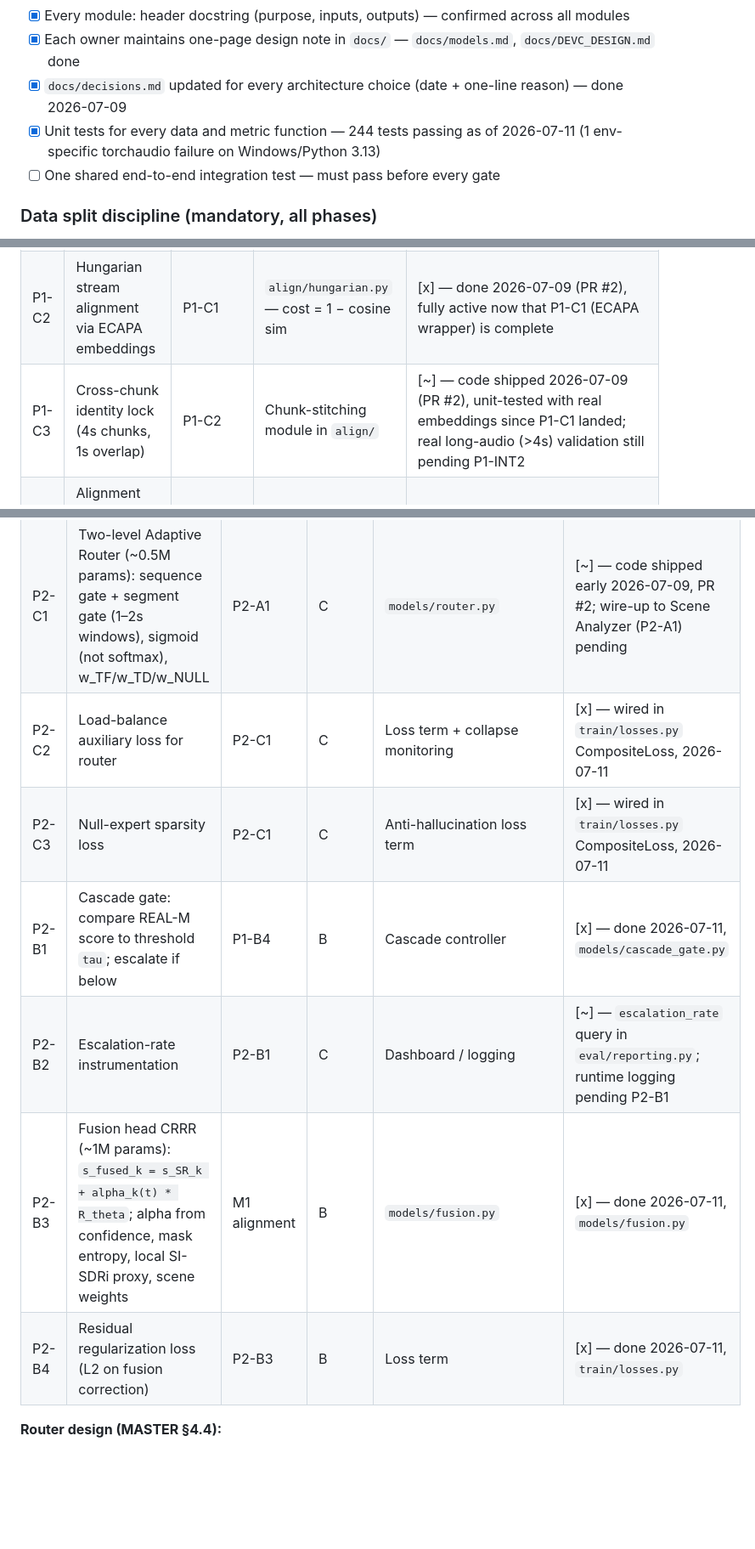
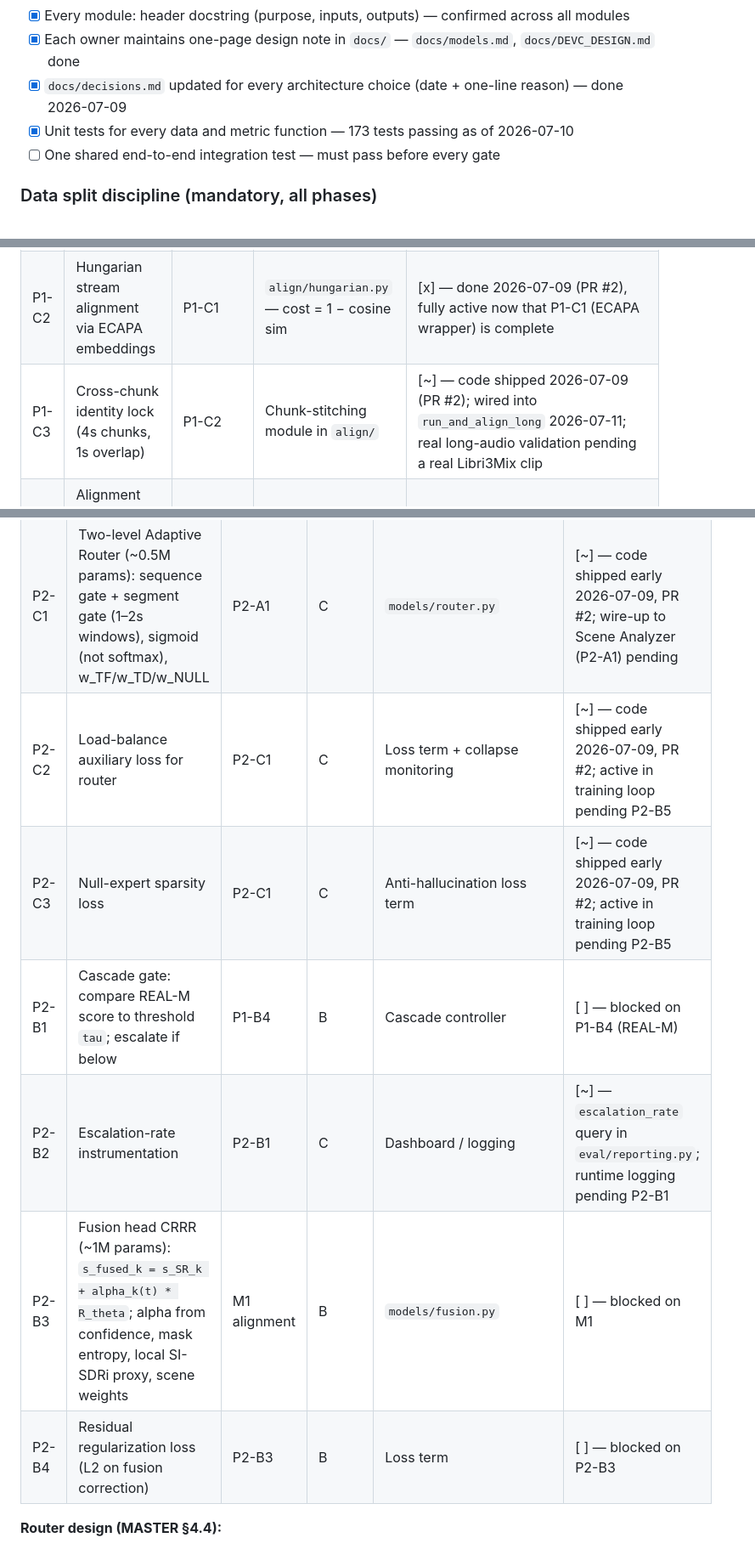
Before and after one commit to TECHSCHOLAR777/SINGLE-CHANNEL-SPEECH-SEPARATION-PROJECT, a Markdown page: README.md, 3 parts joined by grey strips. Shown at 85% size. Drawn GitHub-style; blank space fills up the shorter version.

```diff
--- a/README.md
+++ b/README.md
@@ -100,7 +100,7 @@ P0 Eval (C) ──┘
 - [x] Every module: header docstring (purpose, inputs, outputs) — confirmed across all modules
 - [x] Each owner maintains one-page design note in `docs/` — `docs/models.md`, `docs/DEVC_DESIGN.md` done
 - [x] `docs/decisions.md` updated for every architecture choice (date + one-line reason) — done 2026-07-09
-- [x] Unit tests for every data and metric function — 244 tests passing as of 2026-07-11 (1 env-specific torchaudio failure on Windows/Python 3.13)
+- [x] Unit tests for every data and metric function — 173 tests passing as of 2026-07-10
 - [ ] One shared end-to-end integration test — must pass before every gate
 
 ### Data split discipline (mandatory, all phases)
@@ -231,7 +231,7 @@ P0 Eval (C) ──┘
 |----|------|------------|-------------|--------|
 | P1-C1 | ECAPA-TDNN embedding wrapper | none | SpeechBrain `spkrec-ecapa-voxceleb` | [x] — done 2026-07-10, `align/embeddings.py`, PR #5 |
 | P1-C2 | Hungarian stream alignment via ECAPA embeddings | P1-C1 | `align/hungarian.py` — cost = 1 − cosine sim | [x] — done 2026-07-09 (PR #2), fully active now that P1-C1 (ECAPA wrapper) is complete |
-| P1-C3 | Cross-chunk identity lock (4s chunks, 1s overlap) | P1-C2 | Chunk-stitching module in `align/` | [~] — code shipped 2026-07-09 (PR #2), unit-tested with real embeddings since P1-C1 landed; real long-audio (>4s) validation still pending P1-INT2 |
+| P1-C3 | Cross-chunk identity lock (4s chunks, 1s overlap) | P1-C2 | Chunk-stitching module in `align/` | [~] — code shipped 2026-07-09 (PR #2); wired into `run_and_align_long` 2026-07-11; real long-audio validation pending a real Libri3Mix clip |
 | P1-C4 | Alignment unit tests including same-gender stress case | P1-C2 | Tests in `tests/` | [x] — done 2026-07-10, `tests/test_align_same_gender.py`, PR #5 |
 
 ---
@@ -303,12 +303,12 @@ P0 Eval (C) ──┘
 |----|------|------------|-------|-------------|--------|
 | P2-A1 | Scene Analyzer (~1.5M params): log-mel + handcrafted features → reverb proxy, noise floor, overlap density, spectral flatness, modulation rate, K_coarse | M1 | A | `models/scene_analyzer.py` | [ ] |
 | P2-C1 | Two-level Adaptive Router (~0.5M params): sequence gate + segment gate (1–2s windows), sigmoid (not softmax), w_TF/w_TD/w_NULL | P2-A1 | C | `models/router.py` | [~] — code shipped early 2026-07-09, PR #2; wire-up to Scene Analyzer (P2-A1) pending |
-| P2-C2 | Load-balance auxiliary loss for router | P2-C1 | C | Loss term + collapse monitoring | [x] — wired in `train/losses.py` CompositeLoss, 2026-07-11 |
-| P2-C3 | Null-expert sparsity loss | P2-C1 | C | Anti-hallucination loss term | [x] — wired in `train/losses.py` CompositeLoss, 2026-07-11 |
-| P2-B1 | Cascade gate: compare REAL-M score to threshold `tau`; escalate if below | P1-B4 | B | Cascade controller | [x] — done 2026-07-11, `models/cascade_gate.py` |
+| P2-C2 | Load-balance auxiliary loss for router | P2-C1 | C | Loss term + collapse monitoring | [~] — code shipped early 2026-07-09, PR #2; active in training loop pending P2-B5 |
+| P2-C3 | Null-expert sparsity loss | P2-C1 | C | Anti-hallucination loss term | [~] — code shipped early 2026-07-09, PR #2; active in training loop pending P2-B5 |
+| P2-B1 | Cascade gate: compare REAL-M score to threshold `tau`; escalate if below | P1-B4 | B | Cascade controller | [ ] — blocked on P1-B4 (REAL-M) |
 | P2-B2 | Escalation-rate instrumentation | P2-B1 | C | Dashboard / logging | [~] — `escalation_rate` query in `eval/reporting.py`; runtime logging pending P2-B1 |
-| P2-B3 | Fusion head CRRR (~1M params): `s_fused_k = s_SR_k + alpha_k(t) * R_theta`; alpha from confidence, mask entropy, local SI-SDRi proxy, scene weights | M1 alignment | B | `models/fusion.py` | [x] — done 2026-07-11, `models/fusion.py` |
-| P2-B4 | Residual regularization loss (L2 on fusion correction) | P2-B3 | B | Loss term | [x] — done 2026-07-11, `train/losses.py` |
+| P2-B3 | Fusion head CRRR (~1M params): `s_fused_k = s_SR_k + alpha_k(t) * R_theta`; alpha from confidence, mask entropy, local SI-SDRi proxy, scene weights | M1 alignment | B | `models/fusion.py` | [ ] — blocked on M1 |
+| P2-B4 | Residual regularization loss (L2 on fusion correction) | P2-B3 | B | Loss term | [ ] — blocked on P2-B3 |
 
 **Router design (MASTER §4.4):**
 - Sigmoid gating (multiple experts can be active)
```
Also changed, not shown: other parts of README.md (+17 -15 lines).
